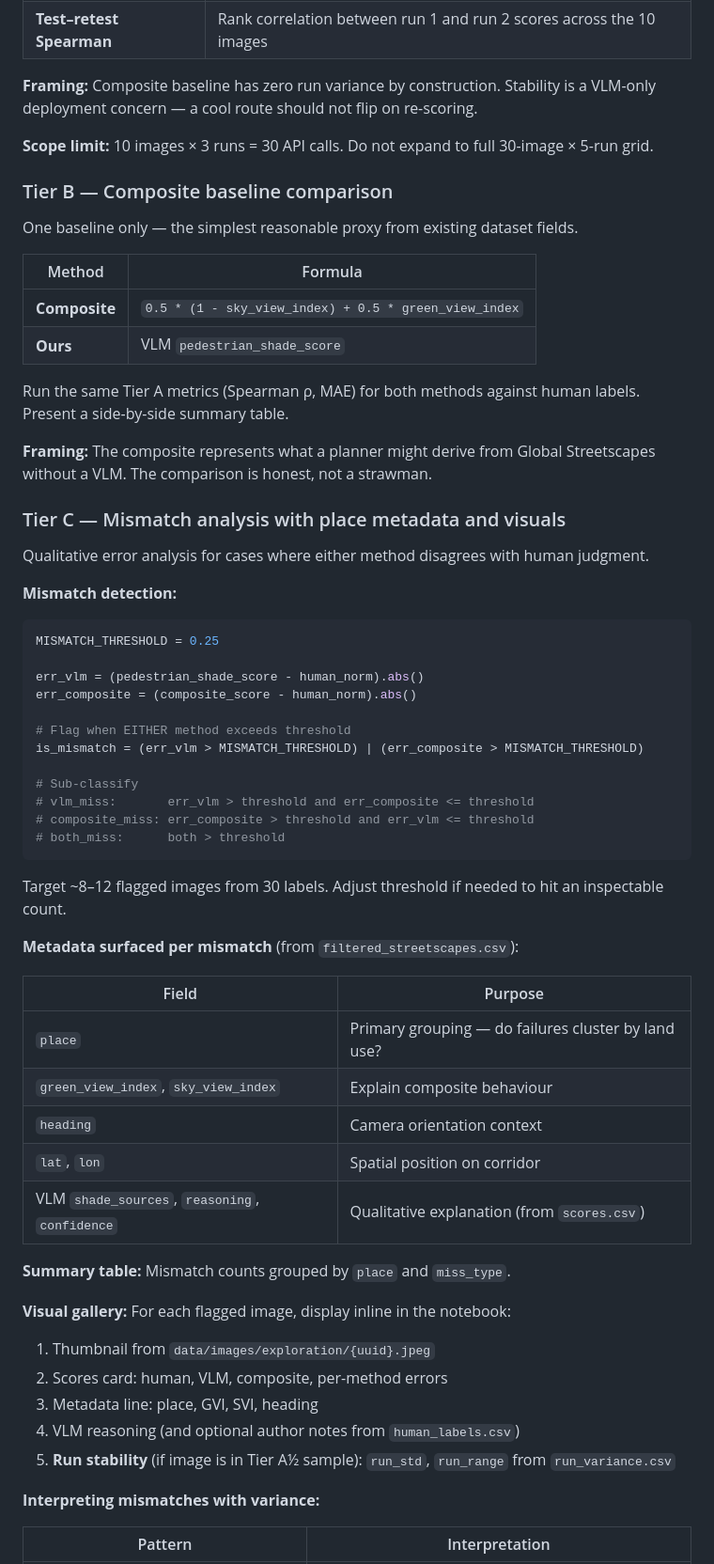
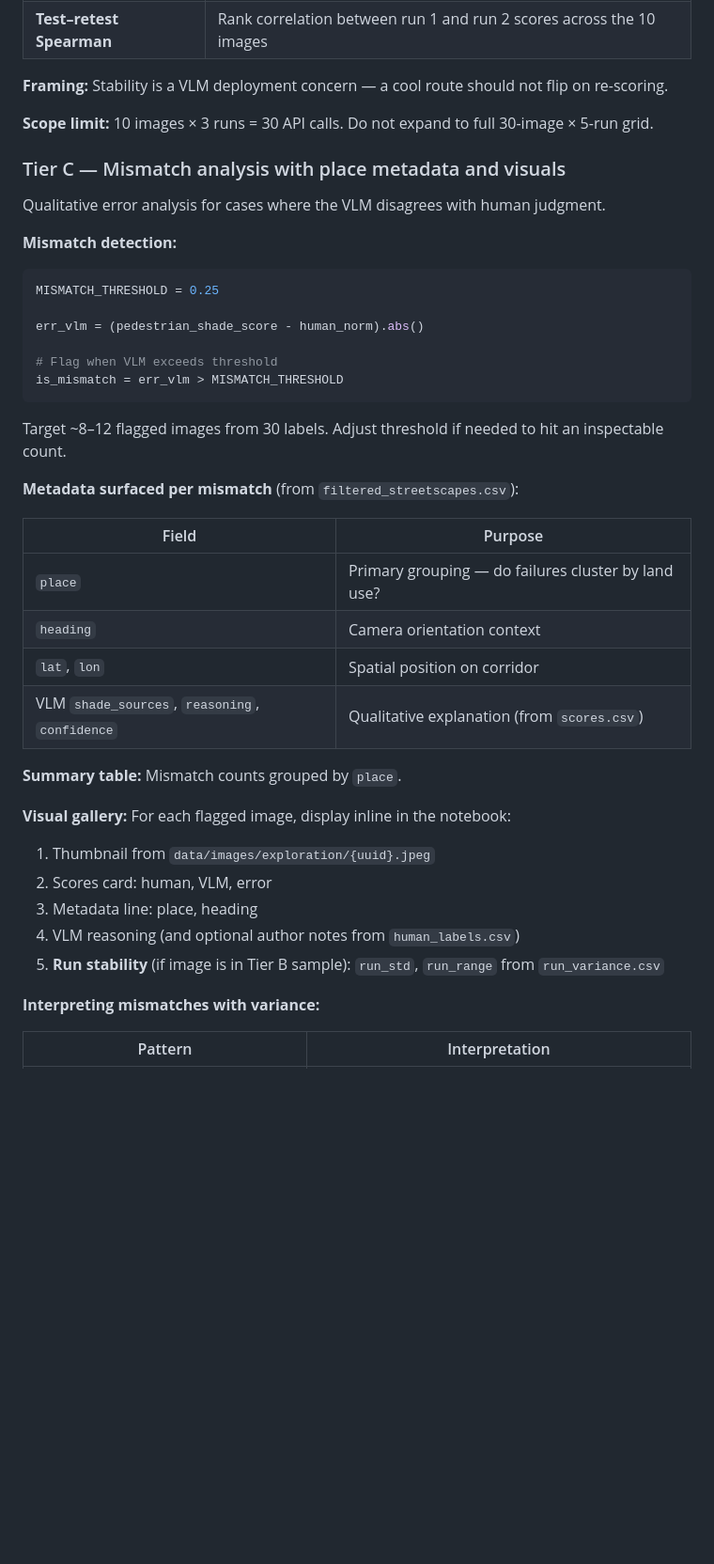
Before and after one commit to claudia-liauw/shadescapes, a Markdown page: docs/2026-06-19-evaluation-design.md, the part around one of its changes. Shown at 94% size. GitHub-like rendering; blank space fills up the shorter version.

Commit message:
docs(eval): remove composite baseline from spec (evaluation is sufficient without it)

````diff
--- a/docs/2026-06-19-evaluation-design.md
+++ b/docs/2026-06-19-evaluation-design.md
@@ -108,26 +108,13 @@ Measures whether the VLM returns **consistent** scores for the same image + prom
 | **% high-variance** | Share of images where range > `0.15` |
 | **Test–retest Spearman** | Rank correlation between run 1 and run 2 scores across the 10 images |
 
-**Framing:** Composite baseline has zero run variance by construction. Stability is a VLM-only deployment concern — a cool route should not flip on re-scoring.
+**Framing:** Stability is a VLM deployment concern — a cool route should not flip on re-scoring.
 
 **Scope limit:** 10 images × 3 runs = 30 API calls. Do not expand to full 30-image × 5-run grid.
 
-### Tier B — Composite baseline comparison
-
-One baseline only — the simplest reasonable proxy from existing dataset fields.
-
-| Method | Formula |
-|--------|---------|
-| **Composite** | `0.5 * (1 - sky_view_index) + 0.5 * green_view_index` |
-| **Ours** | VLM `pedestrian_shade_score` |
-
-Run the same Tier A metrics (Spearman ρ, MAE) for both methods against human labels. Present a side-by-side summary table.
-
-**Framing:** The composite represents what a planner might derive from Global Streetscapes without a VLM. The comparison is honest, not a strawman.
-
 ### Tier C — Mismatch analysis with place metadata and visuals
 
-Qualitative error analysis for cases where either method disagrees with human judgment.
+Qualitative error analysis for cases where the VLM disagrees with human judgment.
 
 **Mismatch detection:**
 
@@ -135,15 +122,9 @@ Qualitative error analysis for cases where either method disagrees with human ju
 MISMATCH_THRESHOLD = 0.25
 
 err_vlm = (pedestrian_shade_score - human_norm).abs()
-err_composite = (composite_score - human_norm).abs()
 
-# Flag when EITHER method exceeds threshold
-is_mismatch = (err_vlm > MISMATCH_THRESHOLD) | (err_composite > MISMATCH_THRESHOLD)
-
-# Sub-classify
-# vlm_miss:       err_vlm > threshold and err_composite <= threshold
-# composite_miss: err_composite > threshold and err_vlm <= threshold
-# both_miss:      both > threshold
+# Flag when VLM exceeds threshold
+is_mismatch = err_vlm > MISMATCH_THRESHOLD
 ```
 
 Target ~8–12 flagged images from 30 labels. Adjust threshold if needed to hit an inspectable count.
@@ -153,19 +134,18 @@ Target ~8–12 flagged images from 30 labels. Adjust threshold if needed to hit
 | Field | Purpose |
 |-------|---------|
 | `place` | Primary grouping — do failures cluster by land use? |
-| `green_view_index`, `sky_view_index` | Explain composite behaviour |
 | `heading` | Camera orientation context |
 | `lat`, `lon` | Spatial position on corridor |
 | VLM `shade_sources`, `reasoning`, `confidence` | Qualitative explanation (from `scores.csv`) |
 
-**Summary table:** Mismatch counts grouped by `place` and `miss_type`.
+**Summary table:** Mismatch counts grouped by `place`.
 
 **Visual gallery:** For each flagged image, display inline in the notebook:
 1. Thumbnail from `data/images/exploration/{uuid}.jpeg`
-2. Scores card: human, VLM, composite, per-method errors
-3. Metadata line: place, GVI, SVI, heading
+2. Scores card: human, VLM, error
+3. Metadata line: place, heading
 4. VLM reasoning (and optional author notes from `human_labels.csv`)
-5. **Run stability** (if image is in Tier A½ sample): `run_std`, `run_range` from `run_variance.csv`
+5. **Run stability** (if image is in Tier B sample): `run_std`, `run_range` from `run_variance.csv`
 
 **Interpreting mismatches with variance:**
 
````
Also changed, not shown: other parts of docs/2026-06-19-evaluation-design.md (+21 -22 lines).
